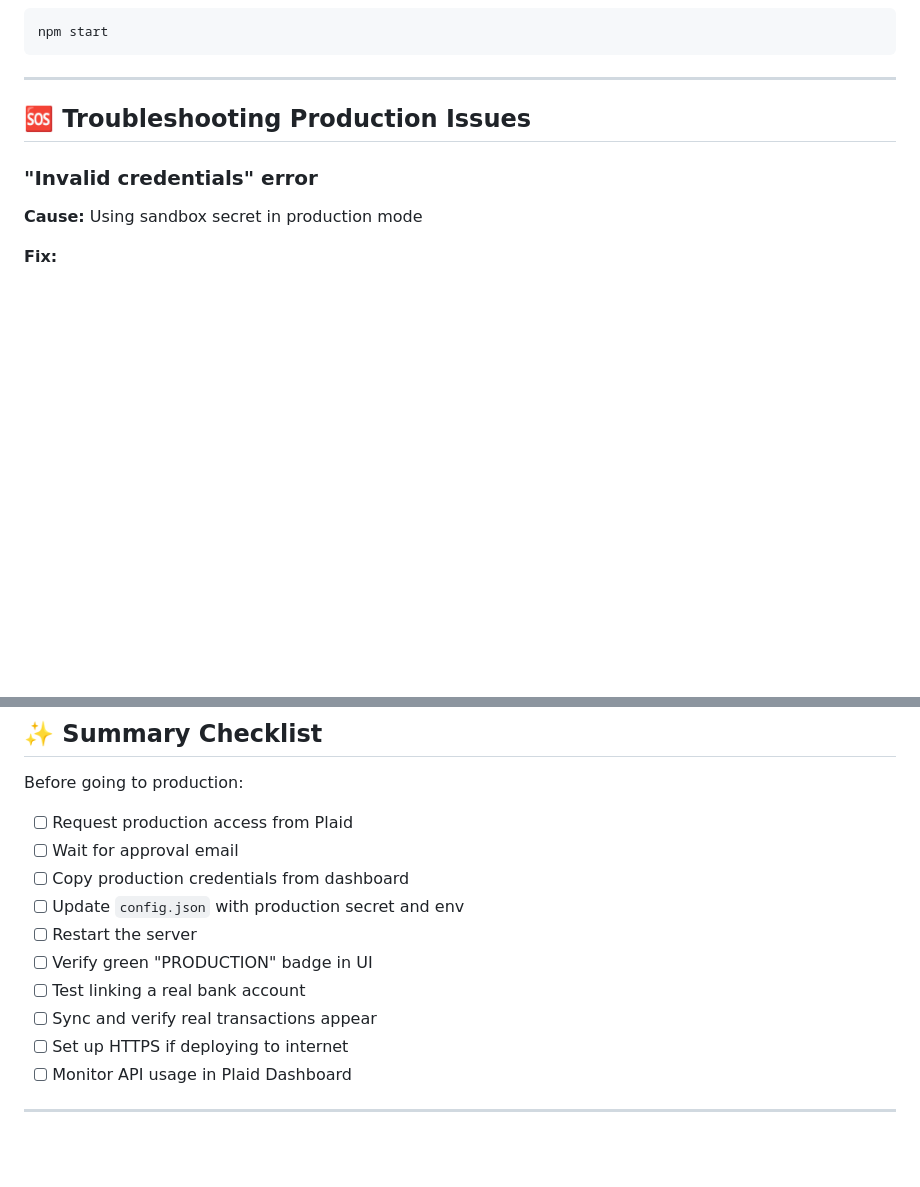
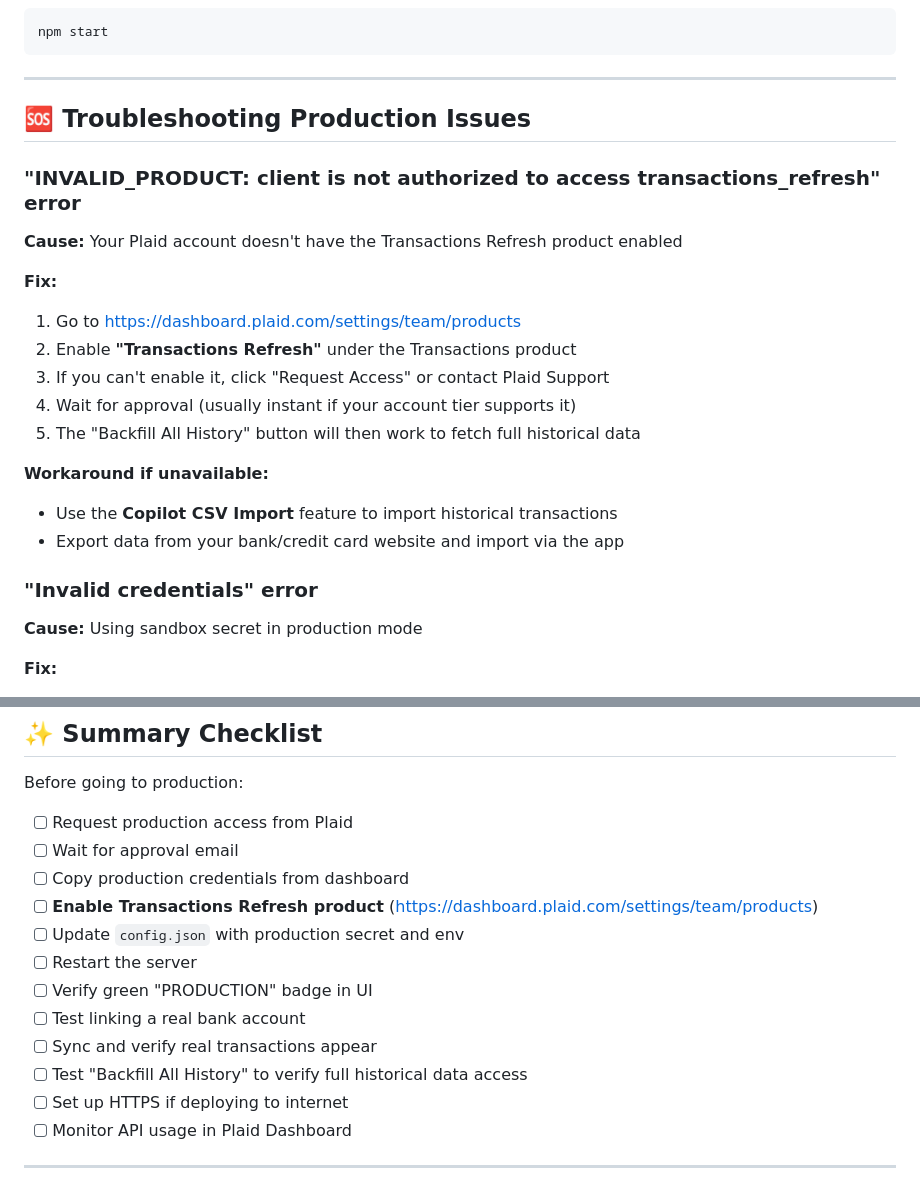
Before and after one commit to ghigo/budgeting-playground, a Markdown page: PRODUCTION.md, 2 parts joined by grey strips. GitHub-like rendering; blank space fills up the shorter version.

```diff
--- a/PRODUCTION.md
+++ b/PRODUCTION.md
@@ -251,6 +289,21 @@ npm start
 
 ## 🆘 Troubleshooting Production Issues
 
+### "INVALID_PRODUCT: client is not authorized to access transactions_refresh" error
+
+**Cause:** Your Plaid account doesn't have the Transactions Refresh product enabled
+
+**Fix:**
+1. Go to https://dashboard.plaid.com/settings/team/products
+2. Enable **"Transactions Refresh"** under the Transactions product
+3. If you can't enable it, click "Request Access" or contact Plaid Support
+4. Wait for approval (usually instant if your account tier supports it)
+5. The "Backfill All History" button will then work to fetch full historical data
+
+**Workaround if unavailable:**
+- Use the **Copilot CSV Import** feature to import historical transactions
+- Export data from your bank/credit card website and import via the app
+
 ### "Invalid credentials" error
 
 **Cause:** Using sandbox secret in production mode
@@ -320,11 +373,13 @@ Before going to production:
 - [ ] Request production access from Plaid
 - [ ] Wait for approval email
 - [ ] Copy production credentials from dashboard
+- [ ] **Enable Transactions Refresh product** (https://dashboard.plaid.com/settings/team/products)
 - [ ] Update `config.json` with production secret and env
 - [ ] Restart the server
 - [ ] Verify green "PRODUCTION" badge in UI
 - [ ] Test linking a real bank account
 - [ ] Sync and verify real transactions appear
+- [ ] Test "Backfill All History" to verify full historical data access
 - [ ] Set up HTTPS if deploying to internet
 - [ ] Monitor API usage in Plaid Dashboard
 
```
Also changed, not shown: other parts of PRODUCTION.md (+38 -0 lines).
